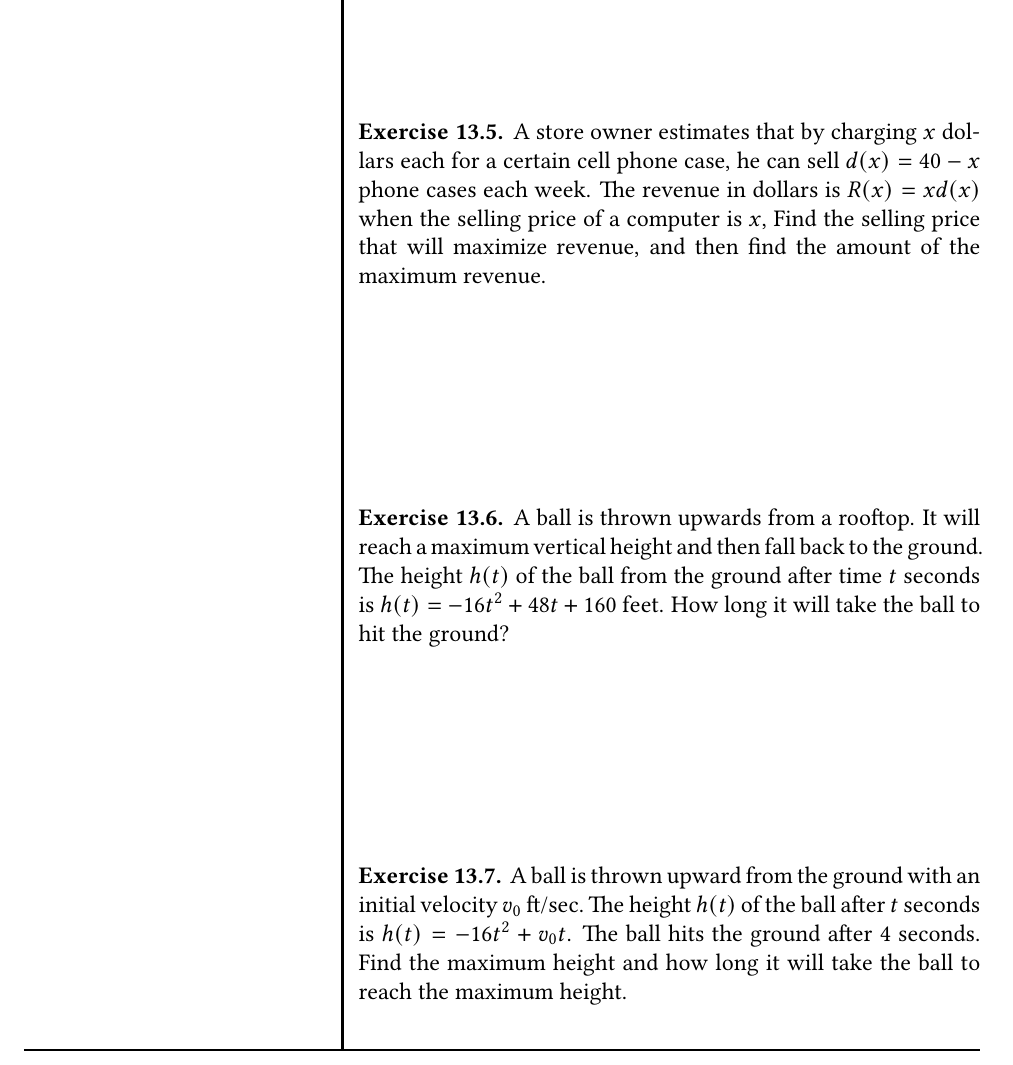
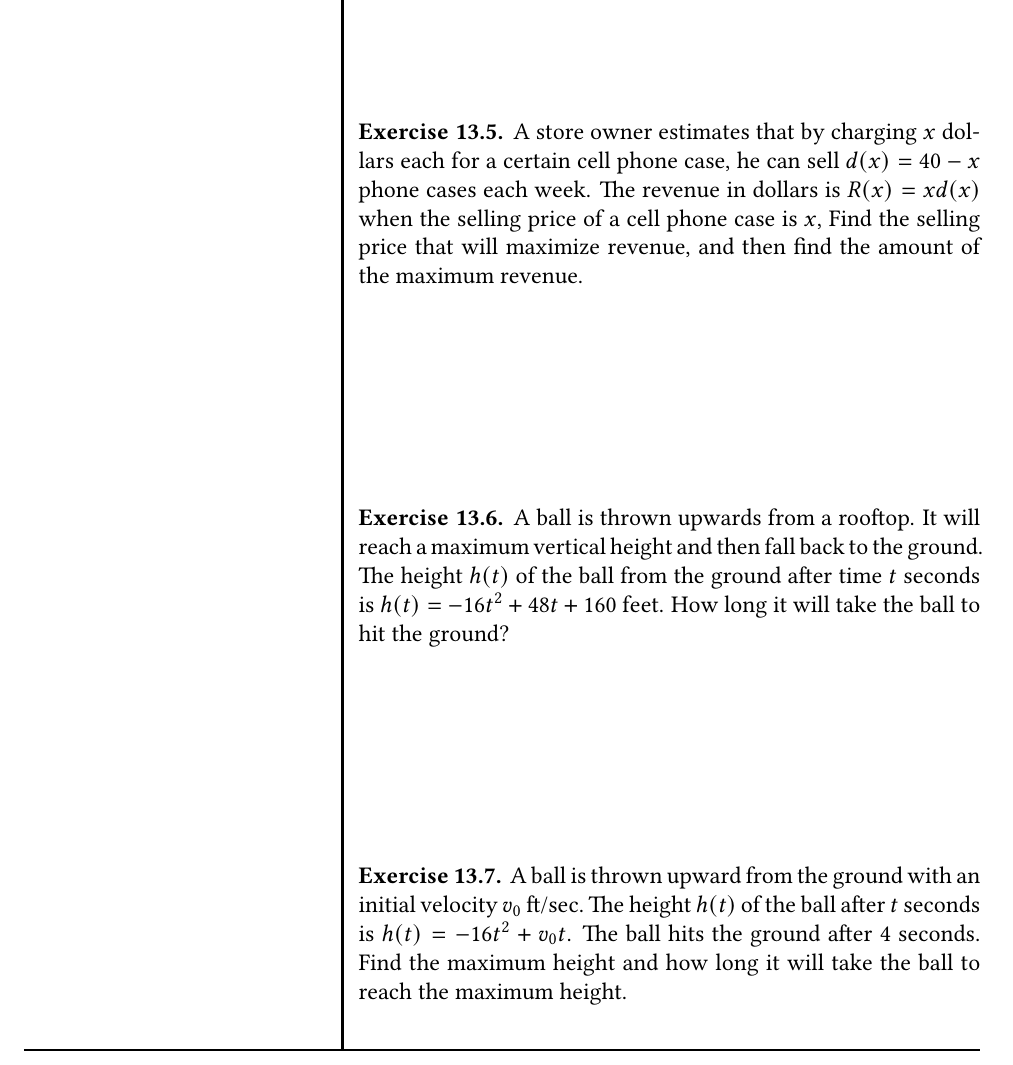
Before and after one commit to fyeteaching/MA119-Worksheet, a LaTeX document (main.tex, which reads 303-Quadratic-functions.tex): part of page 102 of 133, cut so that both start at the same text. Compiled offline with pdfLaTeX.

Commit message:
fixed a typo in quadratic function

```diff
--- a/303-Quadratic-functions.tex
+++ b/303-Quadratic-functions.tex
@@ -173,7 +173,7 @@ Consider the parabola in the graph.
 A store owner estimates that by charging \(x\) dollars each for a
 certain cell phone case, he can sell \(d(x)=40 - x\) phone cases each
 week. The revenue in dollars is \(R(x)=xd(x)\) when the selling price of
-a computer is \(x\), Find the selling price that will maximize revenue,
+a cell phone case is \(x\), Find the selling price that will maximize revenue,
 and then find the amount of the maximum revenue.
 
 \end{exercise}
```
